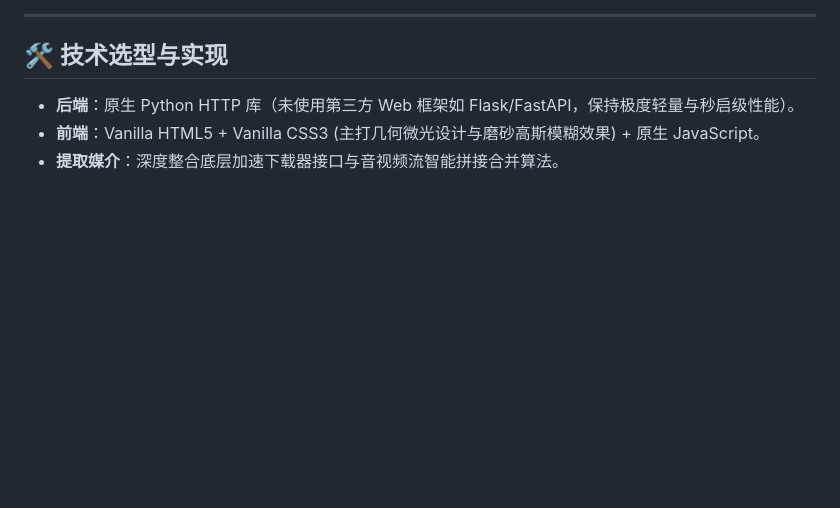
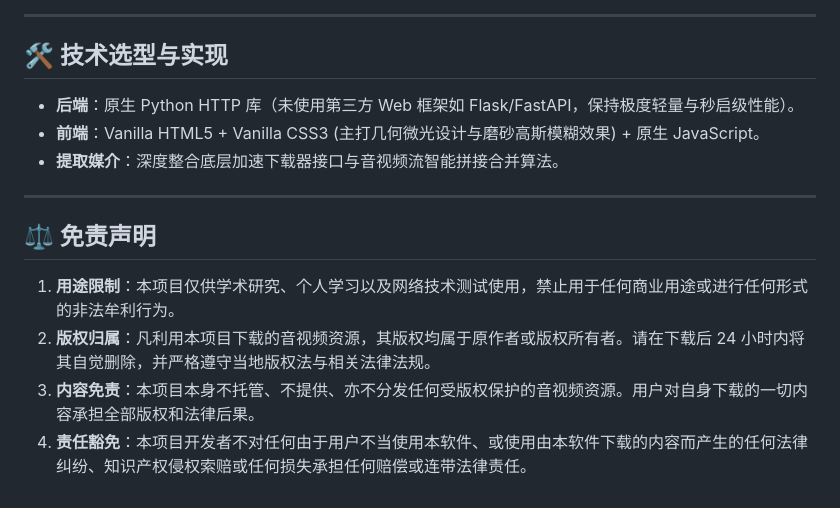
Before and after one commit to lanzm/universal_downloader, a Markdown page: README.md, the part around the change. GitHub-like rendering; blank space fills up the shorter version.

Commit message:
Add disclaimer to README.md

```diff
--- a/README.md
+++ b/README.md
@@ -82,3 +82,12 @@ universal_downloader/
 - **后端**：原生 Python HTTP 库（未使用第三方 Web 框架如 Flask/FastAPI，保持极度轻量与秒启级性能）。
 - **前端**：Vanilla HTML5 + Vanilla CSS3 (主打几何微光设计与磨砂高斯模糊效果) + 原生 JavaScript。
 - **提取媒介**：深度整合底层加速下载器接口与音视频流智能拼接合并算法。
+
+---
+
+## ⚖️ 免责声明
+
+1. **用途限制**：本项目仅供学术研究、个人学习以及网络技术测试使用，禁止用于任何商业用途或进行任何形式的非法牟利行为。
+2. **版权归属**：凡利用本项目下载的音视频资源，其版权均属于原作者或版权所有者。请在下载后 24 小时内将其自觉删除，并严格遵守当地版权法与相关法律法规。
+3. **内容免责**：本项目本身不托管、不提供、亦不分发任何受版权保护的音视频资源。用户对自身下载的一切内容承担全部版权和法律后果。
+4. **责任豁免**：本项目开发者不对任何由于用户不当使用本软件、或使用由本软件下载的内容而产生的任何法律纠纷、知识产权侵权索赔或任何损失承担任何赔偿或连带法律责任。
```
